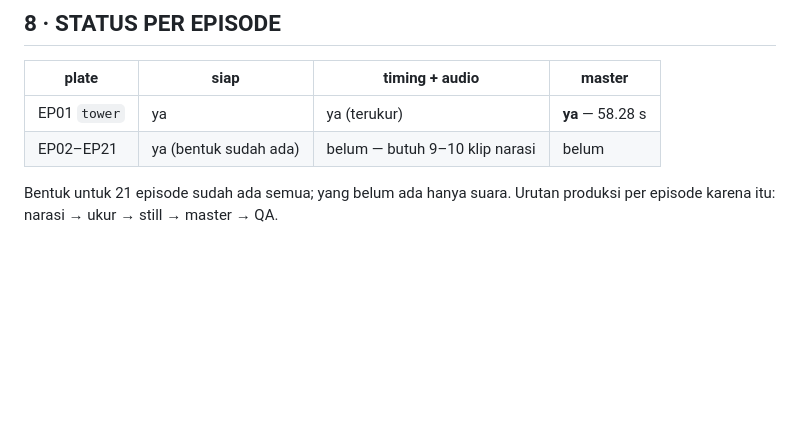
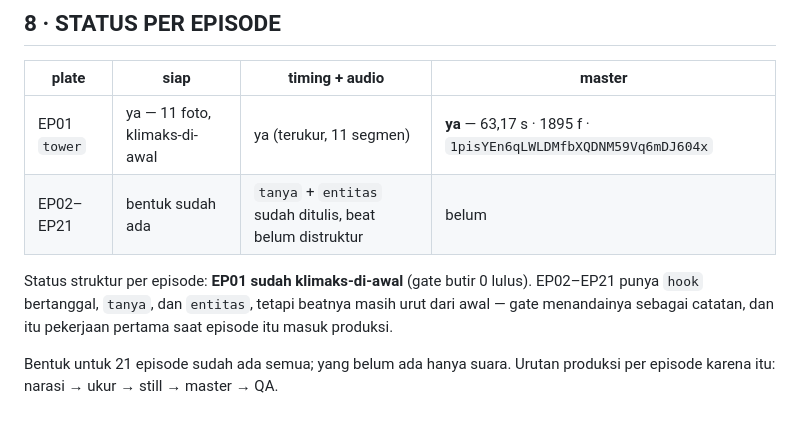
Before and after one commit to Scryptexai/content-production, a Markdown page: ODDCHAPTER_BRAND/11_CONTENT/05_VISUAL_PLAN.md, the part around the change. Drawn GitHub-style; blank space fills up the shorter version.

Commit message:
catat status EP01 v6: 63,17 s, klimaks-di-awal, master di video ready
Co-authored-by: arena-agent <297053741+arena-agent@users.noreply.github.com>

```diff
--- a/ODDCHAPTER_BRAND/11_CONTENT/05_VISUAL_PLAN.md
+++ b/ODDCHAPTER_BRAND/11_CONTENT/05_VISUAL_PLAN.md
@@ -302,8 +302,13 @@ berubah. Sekarang file itu dihasilkan, bukan ditulis tangan.
 
 | plate | siap | timing + audio | master |
 |---|---|---|---|
-| EP01 `tower` | ya | ya (terukur) | **ya** — 58.28 s |
-| EP02–EP21 | ya (bentuk sudah ada) | belum — butuh 9–10 klip narasi | belum |
+| EP01 `tower` | ya — 11 foto, klimaks-di-awal | ya (terukur, 11 segmen) | **ya** — 63,17 s · 1895 f · `1pisYEn6qLWLDMfbXQDNM59Vq6mDJ604x` |
+| EP02–EP21 | bentuk sudah ada | `tanya` + `entitas` sudah ditulis, beat belum distruktur | belum |
+
+Status struktur per episode: **EP01 sudah klimaks-di-awal** (gate butir 0 lulus).
+EP02–EP21 punya `hook` bertanggal, `tanya`, dan `entitas`, tetapi beatnya masih
+urut dari awal — gate menandainya sebagai catatan, dan itu pekerjaan pertama saat
+episode itu masuk produksi.
 
 Bentuk untuk 21 episode sudah ada semua; yang belum ada hanya suara. Urutan
 produksi per episode karena itu: narasi → ukur → still → master → QA.
```
